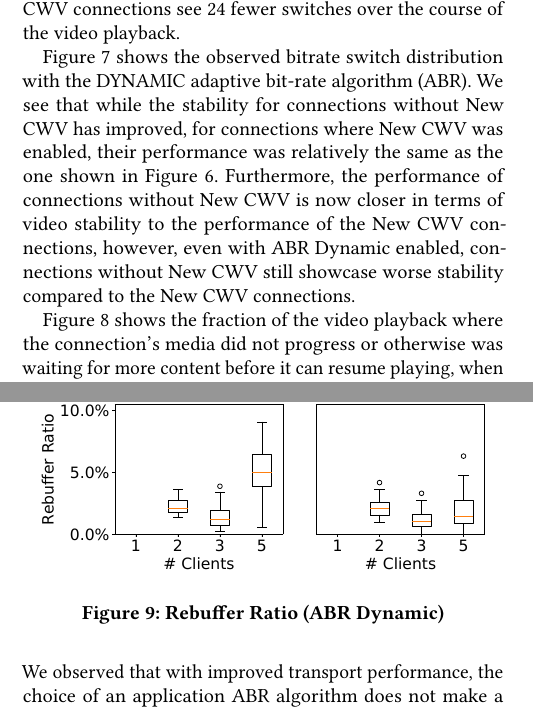
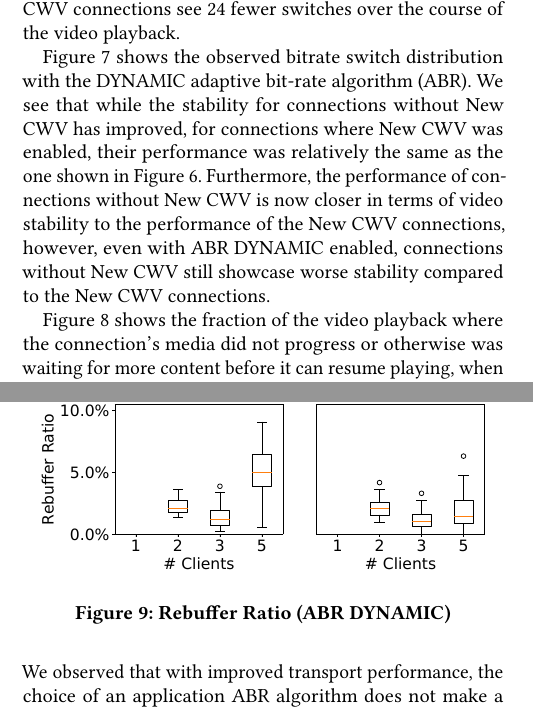
Before and after one commit to glasgow-ipl/newcwv-nossdav2022, a LaTeX paper (doc/paper/papers/paper.tex): two parts of the columns of pages 4 and 6 of 8, joined at a grey line, cut so that both start at the same text. Compiled offline with pdfLaTeX.

Commit message:
Dynamic -> DYNAMIC througout theetext

```diff
--- a/doc/paper/papers/paper.tex
+++ b/doc/paper/papers/paper.tex
@@ -240,7 +240,7 @@ We illustrate the impact of New CWV on packet loss rates in Figure \ref{fig:lost
 
 \begin{figure}
   \includegraphics[width=.45\textwidth, keepaspectratio]{figures/Rebuffer_Ratio_dynamic.pdf}
-\caption{Rebuffer Ratio (ABR Dynamic)}
+\caption{Rebuffer Ratio (ABR DYNAMIC)}
 \label{fig:rebuffer-ratio-dynamic}
 \end{figure}
 
@@ -250,7 +250,7 @@ To evaluate whether the improved transport layer performance of New CWV translat
 
 Figure \ref{fig:bitrate-switches} shows the observed bitrate switch distribution using the ABR Throughput algorithm. The proportion of the requested chunks (\emph{y axis}) is shown using a logarithmic scale. The representation change (\emph{x axis}) is the magnitude of the chunk-by-chunk bit rate switches. For example, if a chunk is requested at the same bit rate as the preceding chunk, the difference is zero. If the chunk is of the next higher encoding, compared to its predecessor, the difference is 1, and if it is of the next lower encoding the difference is -1, and so on. We see that for the case with 5 clients, connections without New CWV experience non-zero quality switches for 17.4\% of the video duration, compared to 5.7\% for connections with New CWV. For a video consisting of just over 200 chunks, an 11.7 percentage point difference means that, on average, New CWV connections see 24 fewer switches over the course of the video playback.
 
-Figure \ref{fig:bitrate-switches-dynamic} shows the observed bitrate switch distribution with the DYNAMIC adaptive bit-rate algorithm (ABR). We see that while the stability for connections without New CWV has improved, for connections where New CWV was enabled, their performance was relatively the same as the one shown in Figure \ref{fig:bitrate-switches}. Furthermore, the performance of connections without New CWV is now closer in terms of video stability to the performance of the New CWV connections, however, even with ABR Dynamic enabled, connections without New CWV still showcase worse stability compared to the New CWV connections.
+Figure \ref{fig:bitrate-switches-dynamic} shows the observed bitrate switch distribution with the DYNAMIC adaptive bit-rate algorithm (ABR). We see that while the stability for connections without New CWV has improved, for connections where New CWV was enabled, their performance was relatively the same as the one shown in Figure \ref{fig:bitrate-switches}. Furthermore, the performance of connections without New CWV is now closer in terms of video stability to the performance of the New CWV connections, however, even with ABR DYNAMIC enabled, connections without New CWV still showcase worse stability compared to the New CWV connections.
 
 Figure \ref{fig:rebuffer-ratio} shows the fraction of the video playback where the connection's media did not progress or otherwise was waiting for more content before it can resume playing, when using the ABR Throughput algorithm. The value is shown in percentage relative to the whole media playtime. Again, looking at the 5 client case, we see that New CWV experiences less rebuffering overall. The mean rebuffering values for the 5 client case are 5\% and 1.5\% for CWV and New CWV respectively. For a 10 minute video, this 3.5 percentage point difference accounts for over 21 seconds of rebuffering time.
 
```
Also changed, not shown: doc/paper/papers/paper.tex (4 more changed lines).
